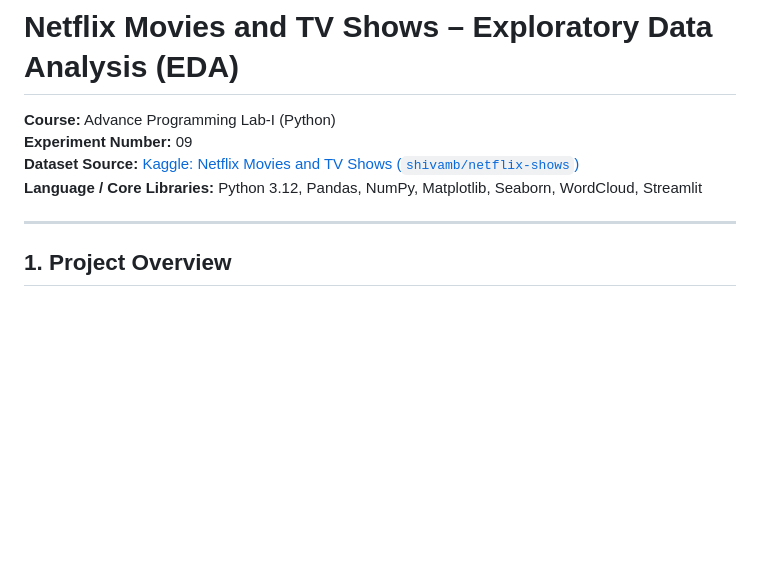
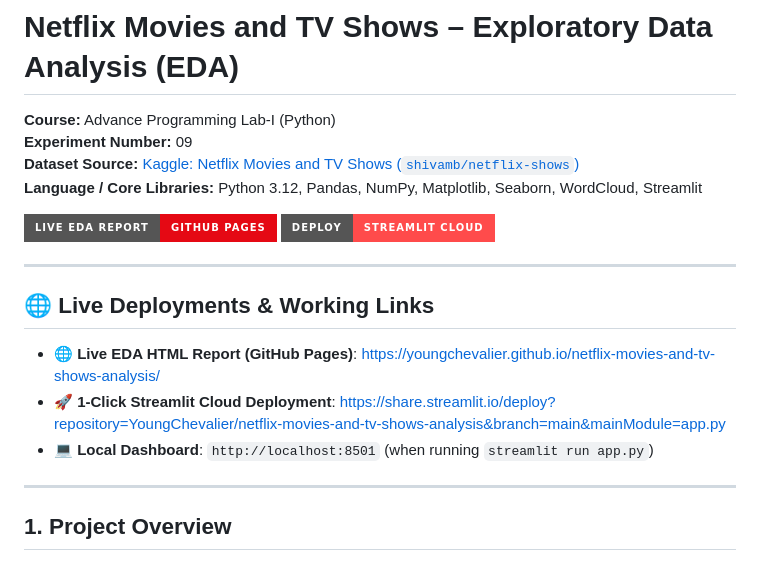
Before and after one commit to YoungChevalier/netflix-movies-and-tv-shows-analysis, a Markdown page: README.md, the part around the change. Drawn GitHub-style; badges without logos; blank space fills up the shorter version.

Commit message:
docs: add live deployment URLs and badges

```diff
--- a/README.md
+++ b/README.md
@@ -4,6 +4,17 @@
 **Experiment Number:** 09
 **Dataset Source:** [Kaggle: Netflix Movies and TV Shows (`shivamb/netflix-shows`)](https://www.kaggle.com/datasets/shivamb/netflix-shows)
 **Language / Core Libraries:** Python 3.12, Pandas, NumPy, Matplotlib, Seaborn, WordCloud, Streamlit
+
+[![GitHub Pages](https://img.shields.io/badge/Live_EDA_Report-GitHub_Pages-E50914?style=for-the-badge&logo=github)](https://youngchevalier.github.io/netflix-movies-and-tv-shows-analysis/)
+[![Streamlit Cloud](https://img.shields.io/badge/Deploy-Streamlit_Cloud-FF4B4B?style=for-the-badge&logo=streamlit)](https://share.streamlit.io/deploy?repository=YoungChevalier/netflix-movies-and-tv-shows-analysis&branch=main&mainModule=app.py)
+
+---
+
+## 🌐 Live Deployments & Working Links
+
+- 🌐 **Live EDA HTML Report (GitHub Pages)**: [https://youngchevalier.github.io/netflix-movies-and-tv-shows-analysis/](https://youngchevalier.github.io/netflix-movies-and-tv-shows-analysis/)
+- 🚀 **1-Click Streamlit Cloud Deployment**: [https://share.streamlit.io/deploy?repository=YoungChevalier/netflix-movies-and-tv-shows-analysis&branch=main&mainModule=app.py](https://share.streamlit.io/deploy?repository=YoungChevalier/netflix-movies-and-tv-shows-analysis&branch=main&mainModule=app.py)
+- 💻 **Local Dashboard**: `http://localhost:8501` (when running `streamlit run app.py`)
 
 ---
 
```
